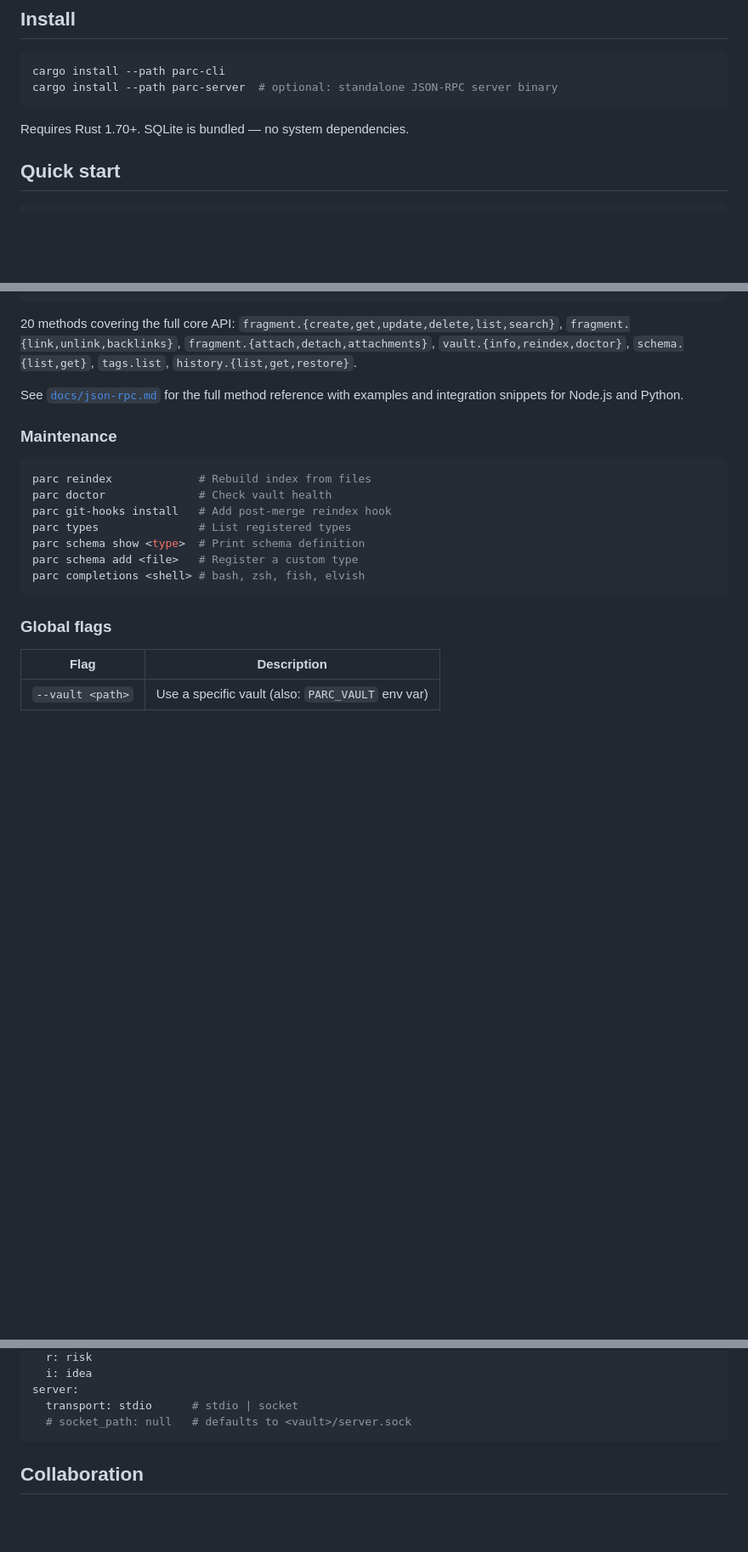
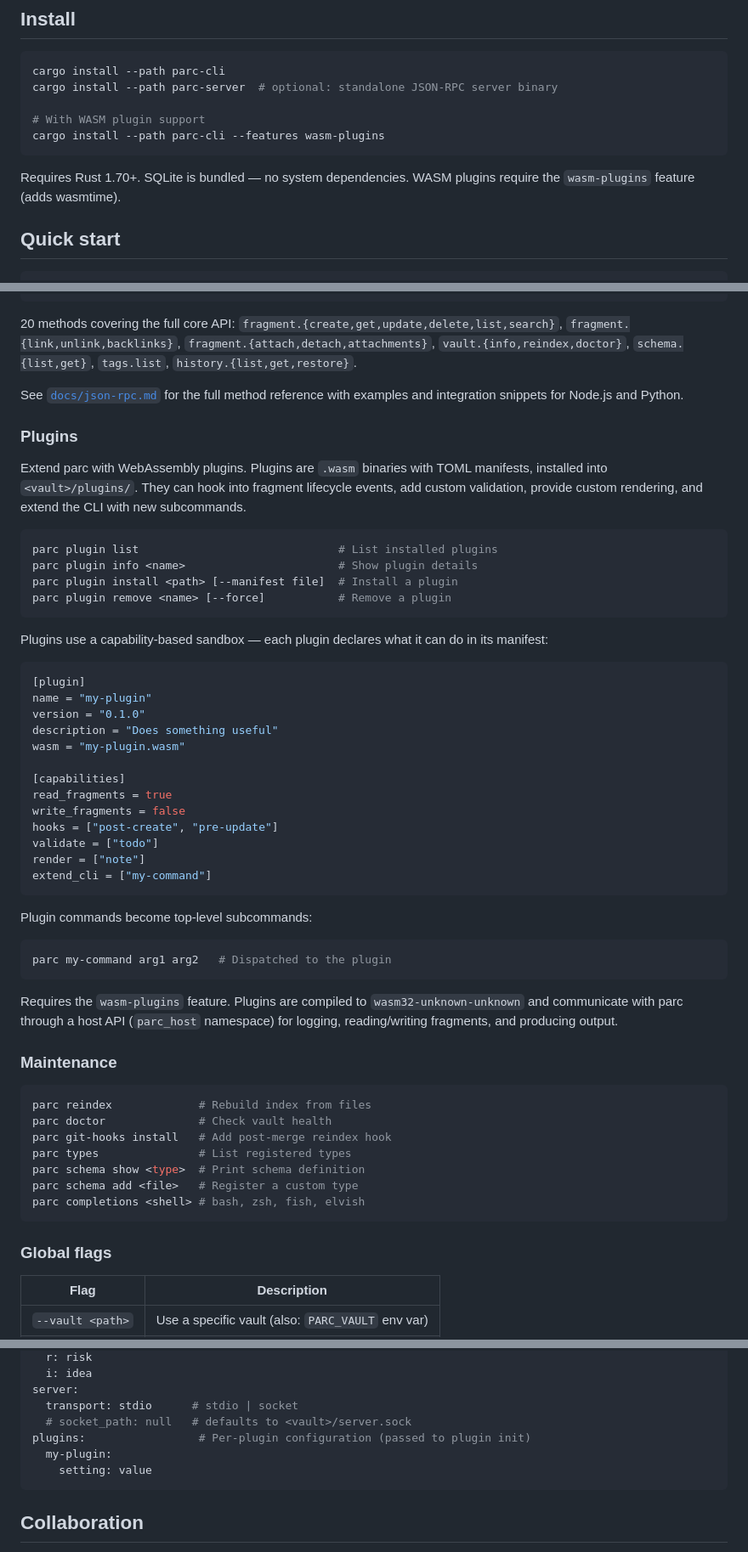
Before and after one commit to luntta/parc, a Markdown page: README.md, 3 parts joined by grey strips. Shown at 85% size. Drawn GitHub-style; blank space fills up the shorter version.

Commit message:
Add WASM plugin documentation to README
Document plugin management commands, capability-based manifest format,
external subcommand dispatch, per-plugin config, feature flag strategy,
and install instructions with wasm-plugins feature.

````diff
--- a/README.md
+++ b/README.md
@@ -9,9 +9,12 @@ No accounts. No network. No sync service. Just files you own.
 ```bash
 cargo install --path parc-cli
 cargo install --path parc-server  # optional: standalone JSON-RPC server binary
+
+# With WASM plugin support
+cargo install --path parc-cli --features wasm-plugins
 ```
 
-Requires Rust 1.70+. SQLite is bundled — no system dependencies.
+Requires Rust 1.70+. SQLite is bundled — no system dependencies. WASM plugins require the `wasm-plugins` feature (adds wasmtime).
 
 ## Quick start
 
@@ -237,6 +240,43 @@ echo '{"jsonrpc":"2.0","id":1,"method":"fragment.create","params":{"type":"todo"
 
 See [`docs/json-rpc.md`](docs/json-rpc.md) for the full method reference with examples and integration snippets for Node.js and Python.
 
+### Plugins
+
+Extend parc with WebAssembly plugins. Plugins are `.wasm` binaries with TOML manifests, installed into `<vault>/plugins/`. They can hook into fragment lifecycle events, add custom validation, provide custom rendering, and extend the CLI with new subcommands.
+
+```bash
+parc plugin list                              # List installed plugins
+parc plugin info <name>                       # Show plugin details
+parc plugin install <path> [--manifest file]  # Install a plugin
+parc plugin remove <name> [--force]           # Remove a plugin
+```
+
+Plugins use a capability-based sandbox — each plugin declares what it can do in its manifest:
+
+```toml
+[plugin]
+name = "my-plugin"
+version = "0.1.0"
+description = "Does something useful"
+wasm = "my-plugin.wasm"
+
+[capabilities]
+read_fragments = true
+write_fragments = false
+hooks = ["post-create", "pre-update"]
+validate = ["todo"]
+render = ["note"]
+extend_cli = ["my-command"]
+```
+
+Plugin commands become top-level subcommands:
+
+```bash
+parc my-command arg1 arg2   # Dispatched to the plugin
+```
+
+Requires the `wasm-plugins` feature. Plugins are compiled to `wasm32-unknown-unknown` and communicate with parc through a host API (`parc_host` namespace) for logging, reading/writing fragments, and producing output.
+
 ### Maintenance
 
 ```bash
@@ -287,6 +327,9 @@ aliases:
 server:
   transport: stdio      # stdio | socket
   # socket_path: null   # defaults to <vault>/server.sock
+plugins:                 # Per-plugin configuration (passed to plugin init)
+  my-plugin:
+    setting: value
 ```
 
 ## Collaboration
````
Also changed, not shown: other parts of README.md (+2 -0 lines).
